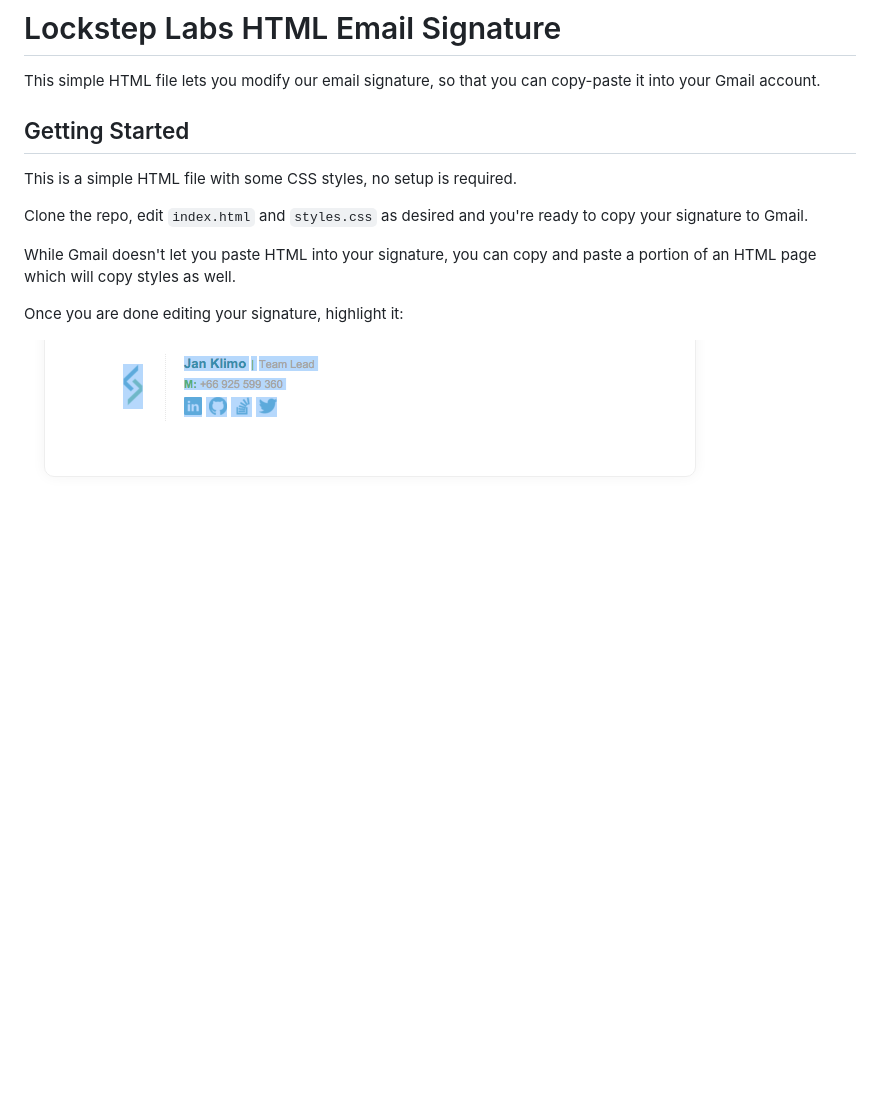
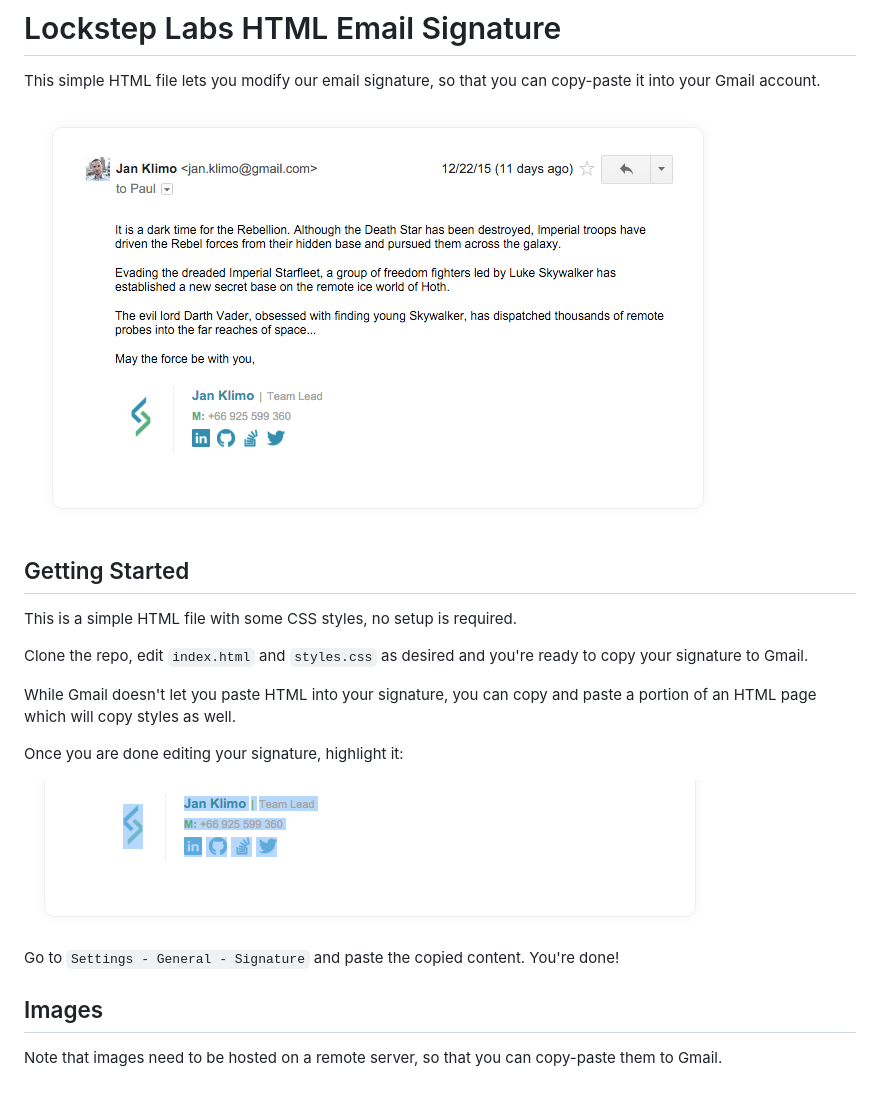
Before and after one commit to lockstep/lockstep-email-signature, a Markdown page: README.md, the part around the change. Rendered like a GitHub page; pictures changed too: images/preview.png (added); blank space fills up the shorter version.

```diff
--- a/README.md
+++ b/README.md
@@ -2,6 +2,10 @@
 
 This simple HTML file lets you modify our email signature, so that you can
 copy-paste it into your Gmail account.
+
+
+![Preview](images/preview.png?raw=true "Preview")
+
 
 ## Getting Started
 
@@ -15,4 +19,14 @@ and paste a portion of an HTML page which will copy styles as well.
 
 Once you are done editing your signature, highlight it:
 
+
 ![How to copy](images/howto.png?raw=true "How to copy your signature")
+
+
+Go to `Settings - General - Signature` and paste the copied content.
+You're done!
+
+## Images
+
+Note that images need to be hosted on a remote server, so that you can
+copy-paste them to Gmail.
```
